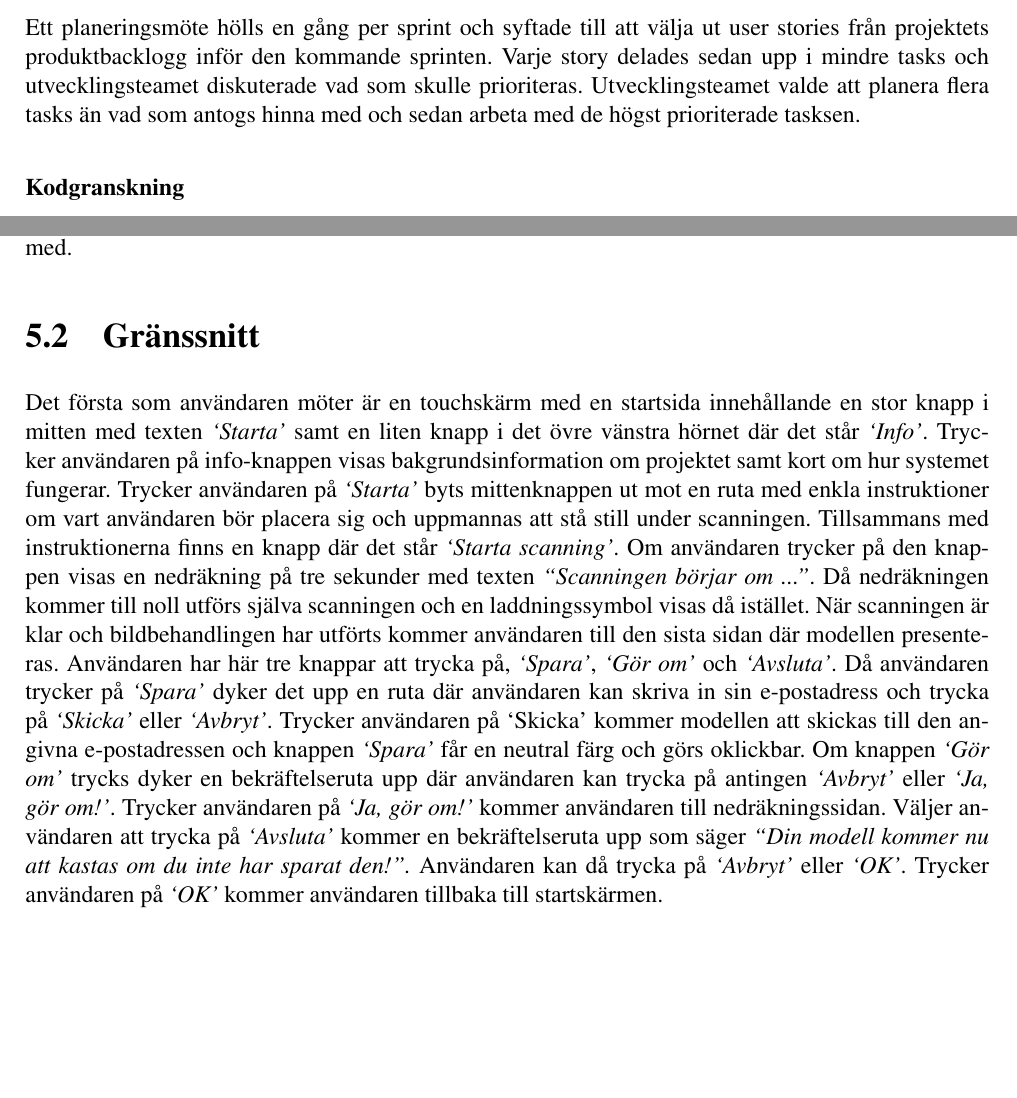
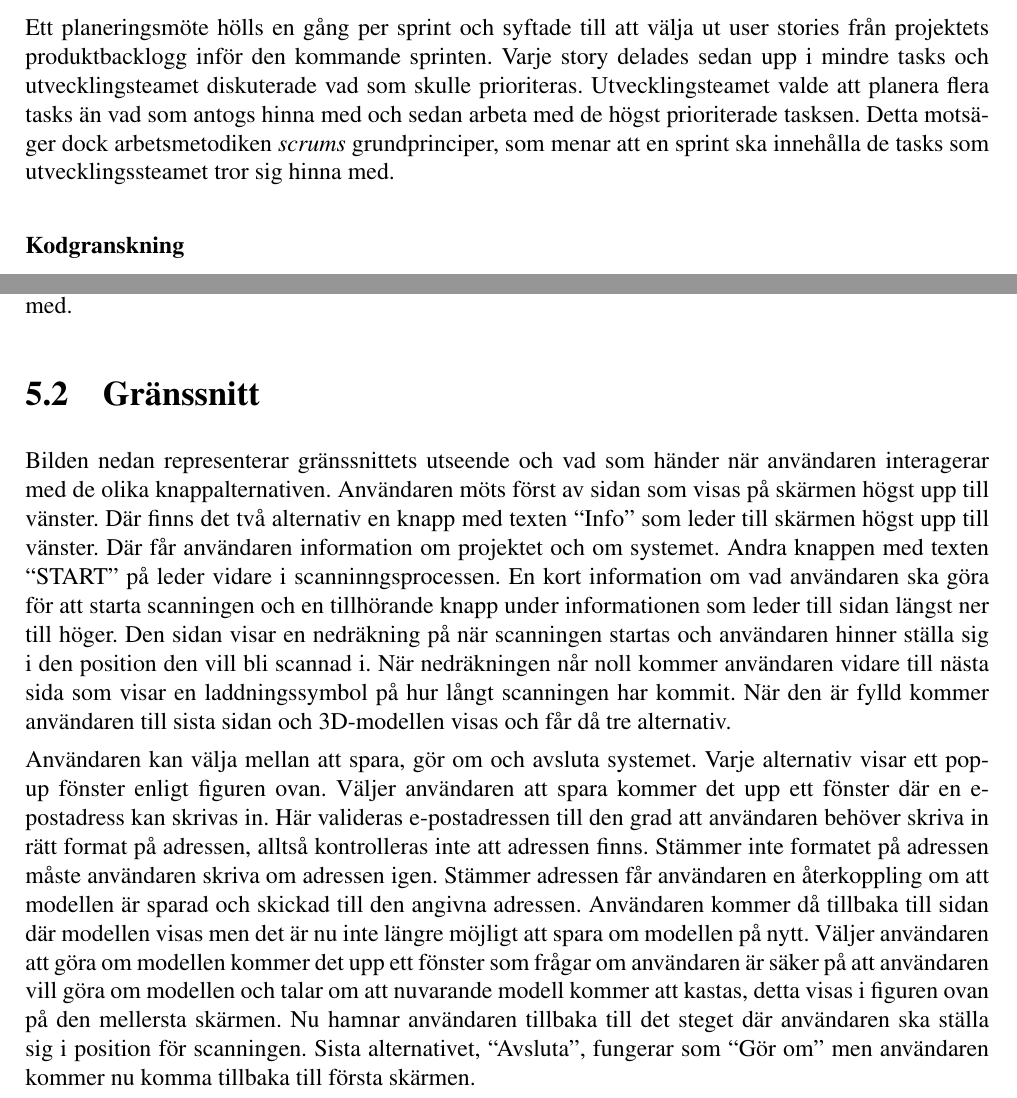
Before and after one commit to tistatos/Medusa, a LaTeX book (rapport/rapport.tex): two parts of pages 17 and 24 of 35 before the commit and two parts of pages 17 and 24 of 36 after it, joined at a grey line, cut so that both start at the same text, the shorter picture padded with empty space. Compiled offline with pdfLaTeX.

Commit message:
Added new parts and corrected some other things, still need some works on picture placement

```diff
--- a/rapport/rapport.tex
+++ b/rapport/rapport.tex
@@ -266,7 +266,8 @@ Efter varje avslutad sprint hölls ett utvärderingsmöte. Under utvärderingsm
 Retrospektivmöten skedde i slutet av varje sprint där det togs upp vad som hade gått dåligt respektive bra med arbetssättet under sprinten. Där kom utvecklingsteamet överens om det behövdes ändra någonting till nästkommande sprint och gav förslag på förbättringsmöjligheter som kunde utföras. Ett exempel på vad som förändrades tidigt i projektet var att de stående mötena flyttades bak från 09.00 till 08.30 för att teamet tidigare skulle kunna komma igång med arbetet för dagen och att alla skulle vara uppdaterade med vad andra gjorde.
 
 \subsubsection{Planeringsmöte}
-Ett planeringsmöte hölls en gång per sprint och syftade till att välja ut user stories från projektets produktbacklogg inför den kommande sprinten. Varje story delades sedan upp i mindre tasks och utvecklingsteamet diskuterade vad som skulle prioriteras. Utvecklingsteamet valde att planera flera tasks än vad som antogs hinna med och sedan arbeta med de högst prioriterade tasksen.
+Ett planeringsmöte hölls en gång per sprint och syftade till att välja ut user stories från projektets produktbacklogg inför den kommande sprinten. Varje story delades sedan upp i mindre tasks och utvecklingsteamet diskuterade vad som skulle prioriteras. Utvecklingsteamet valde att planera flera tasks än vad som antogs hinna med och sedan arbeta med de högst prioriterade tasksen. Detta motsäger dock arbetsmetodiken \emph{scrums} grundprinciper, som menar att en sprint ska innehålla de tasks som utvecklingssteamet tror sig hinna med.
+
 
 \subsubsection{Kodgranskning}
 Kodgranskningstillfällen hölls i slutet av varje vecka, alltså två gånger per sprint. Målet med kodgranskningen var att säkerställa att all kod höll en hög standard, var välkommenterad och följde de riktlinjer om kodstandard som utvecklingsteamet hade beslutat om. Det var viktigt för utvecklingsteamet att alla ansvarsgrupperna närvarade oavsett vilken kod som granskades, eftersom koden skulle vara förstålig oavsett vem som skrivit den.
@@ -365,4 +367,4 @@ För att lagra filerna används MongoDB, vilket möjliggör lagring av \emph{obj
 \section{Scanning}
 Projektarbetet resulterade i ett system som utför en scanning med ett flertal sammankopplade Kinect-kameror. Hårdvarans prestanda avgör hur många Kinect-kameror som kan användas samtidigt. Dock är minsta möjliga antal kameror för en total scanning tre stycken för total täckning. Systemet är utformat för att sättas upp i ett bås med en skärm på insidan som via ett gränssnitt går att interagera med.
 \section{Gränssnitt}
-Det första som användaren möter är en touchskärm med en startsida innehållande en stor knapp i mitten med texten \emph{‘Starta’} samt en liten knapp i det övre vänstra hörnet där det står \emph{‘Info’}. Trycker användaren på info-knappen visas bakgrundsinformation om projektet samt kort om hur systemet fungerar. Trycker användaren på \emph{‘Starta’} byts mittenknappen ut mot en ruta med enkla instruktioner om vart användaren bör placera sig och uppmannas att stå still under scanningen. Tillsammans med instruktionerna finns en knapp där det står \emph{‘Starta scanning’}. Om användaren trycker på den knappen visas en nedräkning på tre sekunder med texten \emph{“Scanningen börjar om ...”}. Då nedräkningen kommer till noll utförs själva scanningen och en laddningssymbol visas då istället. När scanningen är klar och bildbehandlingen har utförts kommer användaren till den sista sidan där modellen presenteras. Användaren har här tre knappar att trycka på, \emph{‘Spara’}, \emph{‘Gör om’} och \emph{‘Avsluta’}. Då användaren trycker på \emph{‘Spara’} dyker det upp en ruta där användaren kan skriva in sin e-postadress och trycka på \emph{‘Skicka’} eller \emph{‘Avbryt’}. Trycker användaren på ‘Skicka’ kommer modellen att skickas till den angivna e-postadressen och knappen \emph{‘Spara’} får en neutral färg och görs oklickbar. Om knappen \emph{‘Gör om’} trycks dyker en bekräftelseruta upp där användaren kan trycka på antingen \emph{‘Avbryt’} eller \emph{‘Ja, gör om!’}. Trycker användaren på \emph{‘Ja, gör om!’} kommer användaren till nedräkningssidan. Väljer användaren att trycka på \emph{‘Avsluta’} kommer en bekräftelseruta upp som säger \emph{“Din modell kommer nu att kastas om du inte har sparat den!”.} Användaren kan då trycka på \emph{‘Avbryt’} eller \emph{‘OK’}. Trycker användaren på \emph{‘OK’} kommer användaren tillbaka till startskärmen.
+Bilden nedan representerar gränssnittets utseende och vad som händer när användaren interagerar med de olika knappalternativen. Användaren möts först av sidan som visas på skärmen högst upp till vänster. Där finns det två alternativ en knapp med texten “Info” som leder till skärmen högst upp till vänster. Där får användaren information om projektet och om systemet. Andra knappen med texten “START” på leder vidare i scanninngsprocessen. En kort information om vad användaren ska göra för att starta scanningen och en tillhörande knapp under informationen som leder till sidan längst ner till höger. Den sidan visar en nedräkning på när scanningen startas och användaren hinner ställa sig i den position den vill bli scannad i. När nedräkningen når noll kommer användaren vidare till nästa sida som visar en laddningssymbol på hur långt scanningen har kommit. När den är fylld kommer användaren till sista sidan och 3D-modellen visas och får då tre alternativ.
@@ -371,0 +376,4 @@ Det första som användaren möter är en touchskärm med en startsida innehåll
+  \label{fig:gui}
+\end{figure}
+
+Användaren kan välja mellan att spara, gör om och avsluta systemet. Varje alternativ visar ett pop-up fönster enligt figuren ovan. Väljer användaren att spara kommer det upp ett fönster där en e-postadress kan skrivas in. Här valideras e-postadressen till den grad att användaren behöver skriva in rätt format på adressen, alltså kontrolleras inte att adressen finns. Stämmer inte formatet på adressen måste användaren skriva om adressen igen. Stämmer adressen får användaren en återkoppling om att modellen är sparad och skickad till den angivna adressen. Användaren kommer då tillbaka till sidan där modellen visas men det är nu inte längre möjligt att spara om modellen på nytt. Väljer användaren att göra om modellen kommer det upp ett fönster som frågar om användaren är säker på att användaren vill göra om modellen och talar om att nuvarande modell kommer att kastas, detta visas i figuren ovan på den mellersta skärmen. Nu hamnar användaren tillbaka till det steget där användaren ska ställa sig i position för scanningen. Sista alternativet, “Avsluta”, fungerar som “Gör om” men användaren kommer nu komma tillbaka till första skärmen.
```
Also changed, not shown: rapport/rapport.tex (15 more changed lines).
